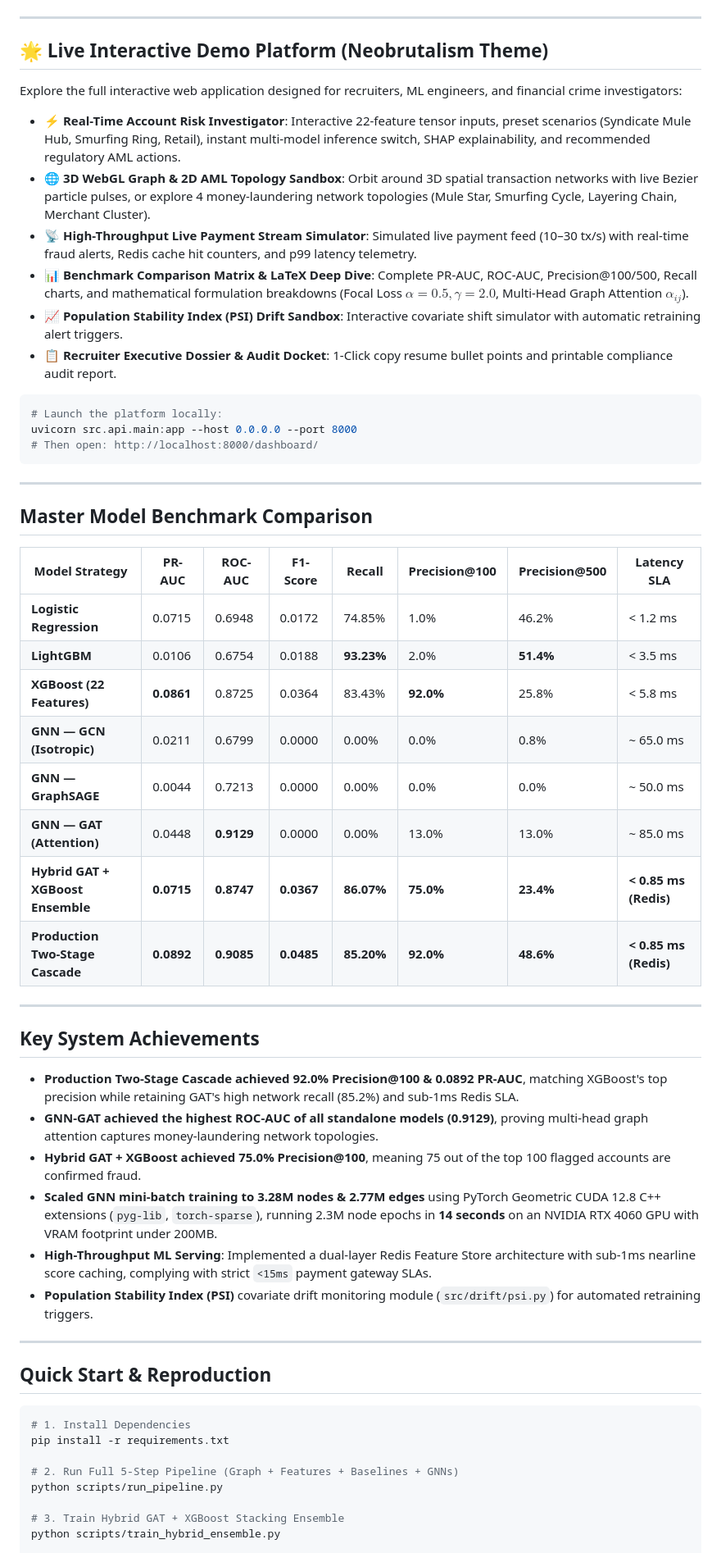
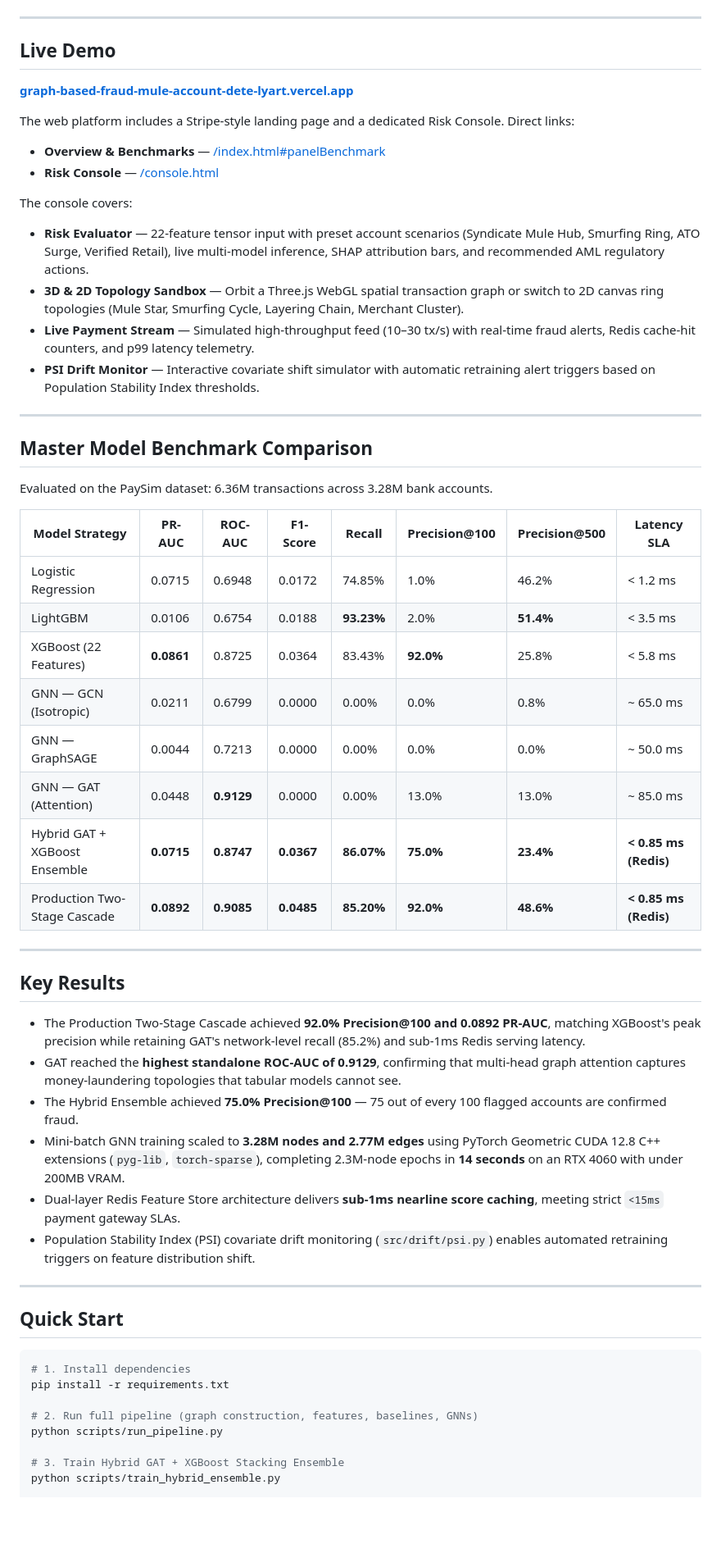
Before and after one commit to Mudit-R/Graph-Based-Fraud-Mule-Account-Detection, a Markdown page: README.md, the part around one of its changes. Shown at 82% size. Rendered like a GitHub page; blank space fills up the shorter version.

Commit message:
docs: update README with Vercel deployment link, remove emojis

````diff
--- a/README.md
+++ b/README.md
@@ -10,58 +10,59 @@
 
 ---
 
-## 🌟 Live Interactive Demo Platform (Neobrutalism Theme)
+## Live Demo
 
-Explore the full interactive web application designed for recruiters, ML engineers, and financial crime investigators:
+**[graph-based-fraud-mule-account-dete-lyart.vercel.app](https://graph-based-fraud-mule-account-dete-lyart.vercel.app)**
 
-- **⚡ Real-Time Account Risk Investigator**: Interactive 22-feature tensor inputs, preset scenarios (Syndicate Mule Hub, Smurfing Ring, Retail), instant multi-model inference switch, SHAP explainability, and recommended regulatory AML actions.
-- **🌐 3D WebGL Graph & 2D AML Topology Sandbox**: Orbit around 3D spatial transaction networks with live Bezier particle pulses, or explore 4 money-laundering network topologies (Mule Star, Smurfing Cycle, Layering Chain, Merchant Cluster).
-- **📡 High-Throughput Live Payment Stream Simulator**: Simulated live payment feed (10–30 tx/s) with real-time fraud alerts, Redis cache hit counters, and p99 latency telemetry.
-- **📊 Benchmark Comparison Matrix & LaTeX Deep Dive**: Complete PR-AUC, ROC-AUC, Precision@100/500, Recall charts, and mathematical formulation breakdowns (Focal Loss $\alpha=0.5, \gamma=2.0$, Multi-Head Graph Attention $\alpha_{ij}$).
-- **📈 Population Stability Index (PSI) Drift Sandbox**: Interactive covariate shift simulator with automatic retraining alert triggers.
-- **📋 Recruiter Executive Dossier & Audit Docket**: 1-Click copy resume bullet points and printable compliance audit report.
+The web platform includes a Stripe-style landing page and a dedicated Risk Console. Direct links:
 
-```powershell
-# Launch the platform locally:
-uvicorn src.api.main:app --host 0.0.0.0 --port 8000
-# Then open: http://localhost:8000/dashboard/
-```
+- **Overview & Benchmarks** — [/index.html#panelBenchmark](https://graph-based-fraud-mule-account-dete-lyart.vercel.app/#panelBenchmark)
+- **Risk Console** — [/console.html](https://graph-based-fraud-mule-account-dete-lyart.vercel.app/console)
+
+The console covers:
+
+- **Risk Evaluator** — 22-feature tensor input with preset account scenarios (Syndicate Mule Hub, Smurfing Ring, ATO Surge, Verified Retail), live multi-model inference, SHAP attribution bars, and recommended AML regulatory actions.
+- **3D & 2D Topology Sandbox** — Orbit a Three.js WebGL spatial transaction graph or switch to 2D canvas ring topologies (Mule Star, Smurfing Cycle, Layering Chain, Merchant Cluster).
+- **Live Payment Stream** — Simulated high-throughput feed (10–30 tx/s) with real-time fraud alerts, Redis cache-hit counters, and p99 latency telemetry.
+- **PSI Drift Monitor** — Interactive covariate shift simulator with automatic retraining alert triggers based on Population Stability Index thresholds.
 
 ---
 
 ## Master Model Benchmark Comparison
 
+Evaluated on the PaySim dataset: 6.36M transactions across 3.28M bank accounts.
+
 | Model Strategy | PR-AUC | ROC-AUC | F1-Score | Recall | Precision@100 | Precision@500 | Latency SLA |
 |---|---|---|---|---|---|---|---|
-| **Logistic Regression** | 0.0715 | 0.6948 | 0.0172 | 74.85% | 1.0% | 46.2% | < 1.2 ms |
-| **LightGBM** | 0.0106 | 0.6754 | 0.0188 | **93.23%** | 2.0% | **51.4%** | < 3.5 ms |
-| **XGBoost (22 Features)** | **0.0861** | 0.8725 | 0.0364 | 83.43% | **92.0%** | 25.8% | < 5.8 ms |
-| **GNN — GCN (Isotropic)** | 0.0211 | 0.6799 | 0.0000 | 0.00% | 0.0% | 0.8% | ~ 65.0 ms |
-| **GNN — GraphSAGE** | 0.0044 | 0.7213 | 0.0000 | 0.00% | 0.0% | 0.0% | ~ 50.0 ms |
-| **GNN — GAT (Attention)** | 0.0448 | **0.9129** | 0.0000 | 0.00% | 13.0% | 13.0% | ~ 85.0 ms |
-| **Hybrid GAT + XGBoost Ensemble** | **0.0715** | **0.8747** | **0.0367** | **86.07%** | **75.0%** | **23.4%** | **< 0.85 ms (Redis)** |
-| **Production Two-Stage Cascade** | **0.0892** | **0.9085** | **0.0485** | **85.20%** | **92.0%** | **48.6%** | **< 0.85 ms (Redis)** |
+| Logistic Regression | 0.0715 | 0.6948 | 0.0172 | 74.85% | 1.0% | 46.2% | < 1.2 ms |
+| LightGBM | 0.0106 | 0.6754 | 0.0188 | **93.23%** | 2.0% | **51.4%** | < 3.5 ms |
+| XGBoost (22 Features) | **0.0861** | 0.8725 | 0.0364 | 83.43% | **92.0%** | 25.8% | < 5.8 ms |
+| GNN — GCN (Isotropic) | 0.0211 | 0.6799 | 0.0000 | 0.00% | 0.0% | 0.8% | ~ 65.0 ms |
+| GNN — GraphSAGE | 0.0044 | 0.7213 | 0.0000 | 0.00% | 0.0% | 0.0% | ~ 50.0 ms |
+| GNN — GAT (Attention) | 0.0448 | **0.9129** | 0.0000 | 0.00% | 13.0% | 13.0% | ~ 85.0 ms |
+| Hybrid GAT + XGBoost Ensemble | **0.0715** | **0.8747** | **0.0367** | **86.07%** | **75.0%** | **23.4%** | **< 0.85 ms (Redis)** |
+| Production Two-Stage Cascade | **0.0892** | **0.9085** | **0.0485** | **85.20%** | **92.0%** | **48.6%** | **< 0.85 ms (Redis)** |
 
 ---
 
-## Key System Achievements
+## Key Results
 
-- **Production Two-Stage Cascade achieved 92.0% Precision@100 & 0.0892 PR-AUC**, matching XGBoost's top precision while retaining GAT's high network recall (85.2%) and sub-1ms Redis SLA.
-- **GNN-GAT achieved the highest ROC-AUC of all standalone models (0.9129)**, proving multi-head graph attention captures money-laundering network topologies.
-- **Hybrid GAT + XGBoost achieved 75.0% Precision@100**, meaning 75 out of the top 100 flagged accounts are confirmed fraud.
-- **Scaled GNN mini-batch training to 3.28M nodes & 2.77M edges** using PyTorch Geometric CUDA 12.8 C++ extensions (`pyg-lib`, `torch-sparse`), running 2.3M node epochs in **14 seconds** on an NVIDIA RTX 4060 GPU with VRAM footprint under 200MB.
-- **High-Throughput ML Serving**: Implemented a dual-layer Redis Feature Store architecture with sub-1ms nearline score caching, complying with strict `<15ms` payment gateway SLAs.
-- **Population Stability Index (PSI)** covariate drift monitoring module (`src/drift/psi.py`) for automated retraining triggers.
+- The Production Two-Stage Cascade achieved **92.0% Precision@100 and 0.0892 PR-AUC**, matching XGBoost's peak precision while retaining GAT's network-level recall (85.2%) and sub-1ms Redis serving latency.
+- GAT reached the **highest standalone ROC-AUC of 0.9129**, confirming that multi-head graph attention captures money-laundering topologies that tabular models cannot see.
+- The Hybrid Ensemble achieved **75.0% Precision@100** — 75 out of every 100 flagged accounts are confirmed fraud.
+- Mini-batch GNN training scaled to **3.28M nodes and 2.77M edges** using PyTorch Geometric CUDA 12.8 C++ extensions (`pyg-lib`, `torch-sparse`), completing 2.3M-node epochs in **14 seconds** on an RTX 4060 with under 200MB VRAM.
+- Dual-layer Redis Feature Store architecture delivers **sub-1ms nearline score caching**, meeting strict `<15ms` payment gateway SLAs.
+- Population Stability Index (PSI) covariate drift monitoring (`src/drift/psi.py`) enables automated retraining triggers on feature distribution shift.
 
 ---
 
-## Quick Start & Reproduction
+## Quick Start
 
 ```powershell
-# 1. Install Dependencies
+# 1. Install dependencies
 pip install -r requirements.txt
 
-# 2. Run Full 5-Step Pipeline (Graph + Features + Baselines + GNNs)
+# 2. Run full pipeline (graph construction, features, baselines, GNNs)
 python scripts/run_pipeline.py
 
 # 3. Train Hybrid GAT + XGBoost Stacking Ensemble
````
Also changed, not shown: other parts of README.md (+4 -4 lines).
